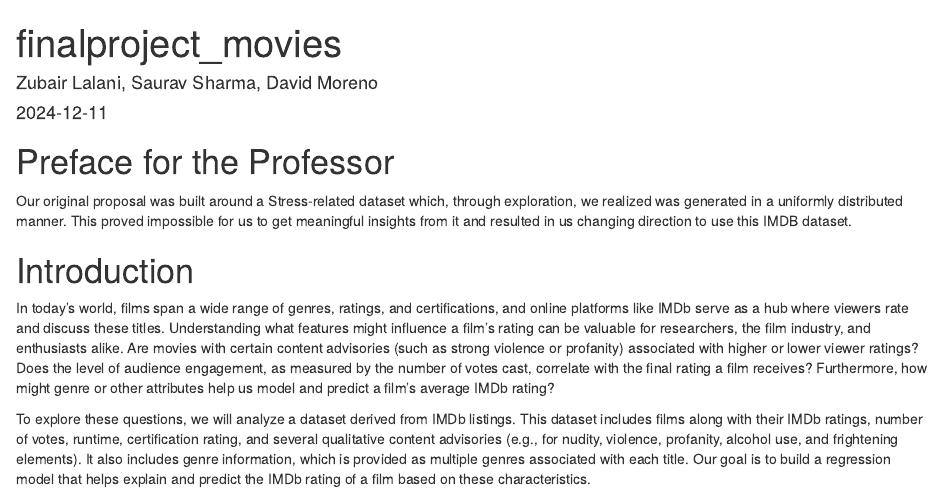
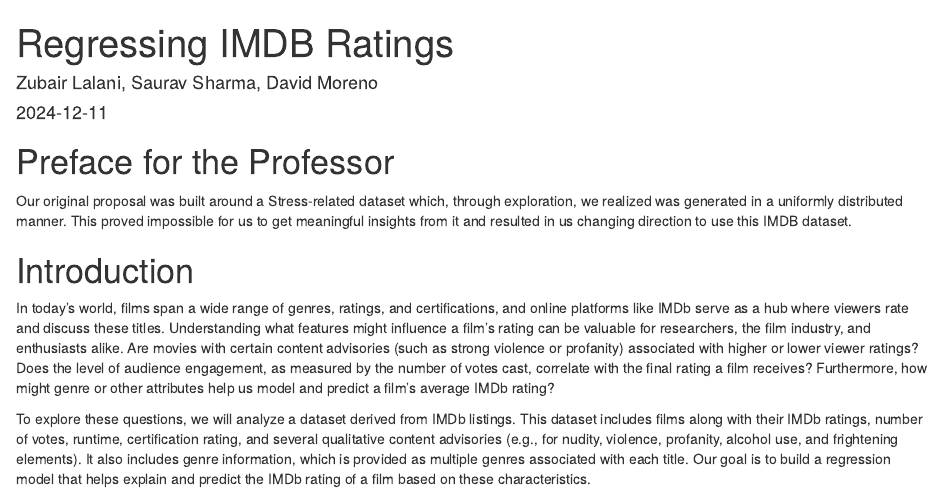
Before and after one commit to sawruhv/Less-Stress-More-Regress, an R Markdown document (finalproject_movies.Rmd): the page in a window 1100 px wide, from its top. The pictures show the output file finalproject_movies.html that the author committed with the source, opened offline.

Commit message:
updated title

```diff
--- a/finalproject_movies.Rmd
+++ b/finalproject_movies.Rmd
@@ -1,5 +1,5 @@
 ---
-title: "finalproject_movies"
+title: "Regressing IMDB Ratings"
 author: "Zubair Lalani, Saurav Sharma, David Moreno"
 date: "2024-12-11"
 output:
```
Also changed, not shown: finalproject_movies.html.
